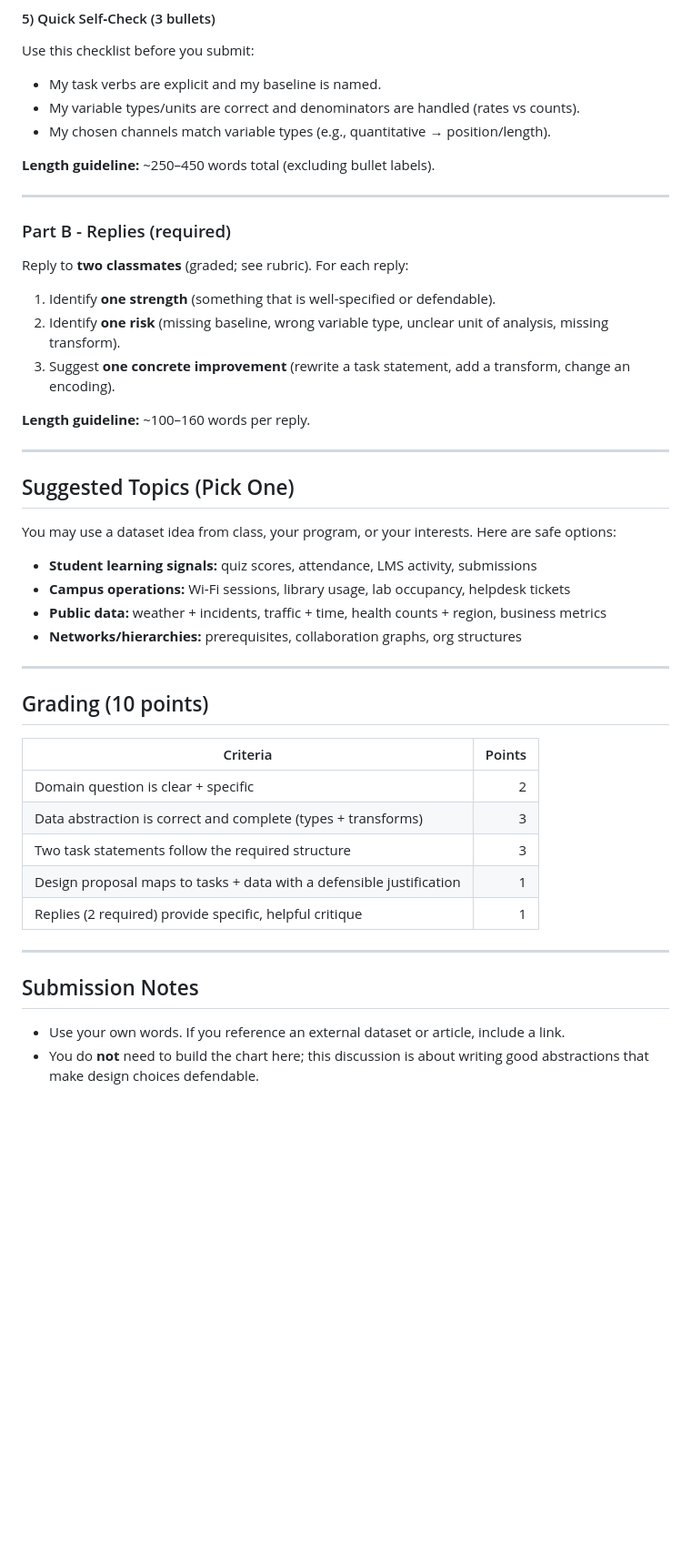
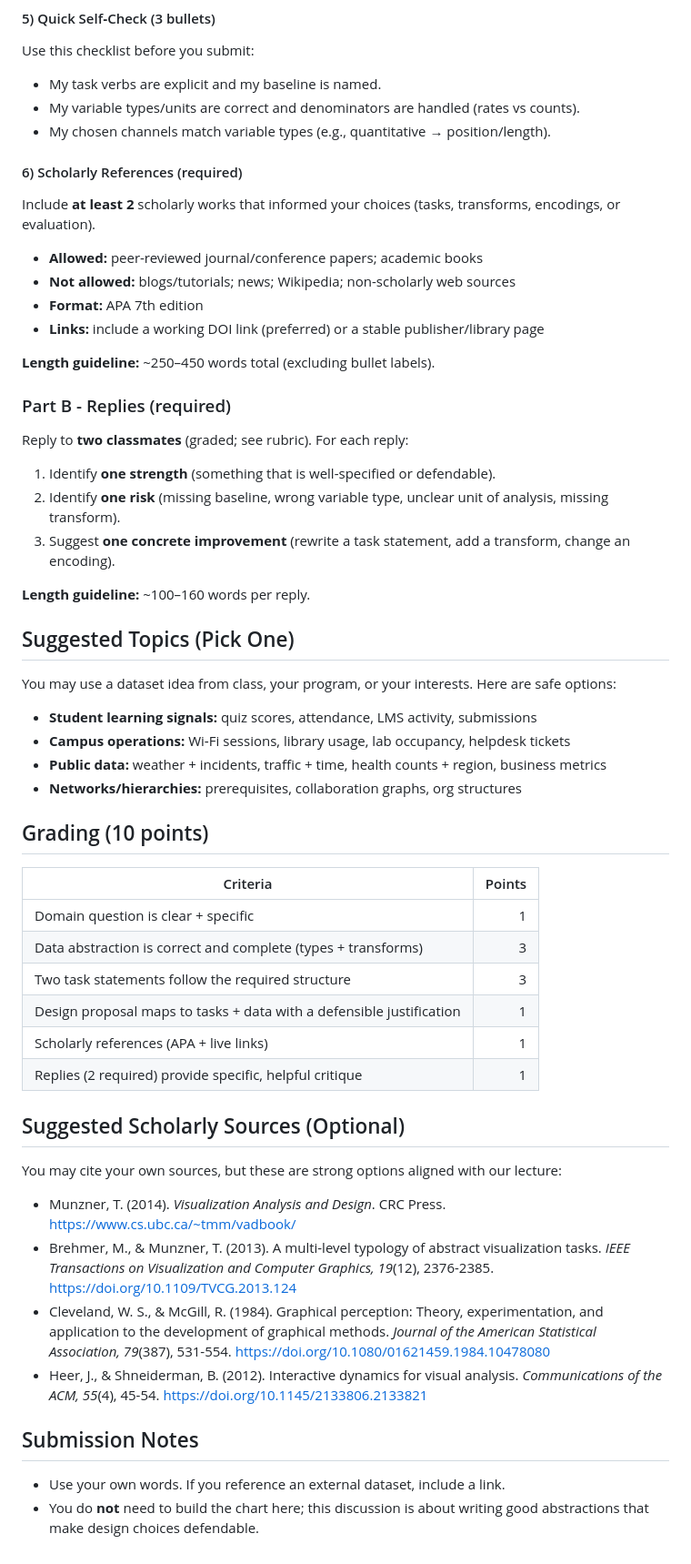
Before and after one commit to thepurgeanarchy/data101-s15-slides, a Markdown page: canvas-discussion-activity-data-task-abstraction.md, the part around one of its changes. Shown at 91% size. Rendered like a GitHub page; blank space fills up the shorter version.

Commit message:
Update Canvas discussion: references + rubric

```diff
--- a/canvas-discussion-activity-data-task-abstraction.md
+++ b/canvas-discussion-activity-data-task-abstraction.md
@@ -76,9 +72,16 @@ Use this checklist before you submit:
 - My variable types/units are correct and denominators are handled (rates vs counts).
 - My chosen channels match variable types (e.g., quantitative → position/length).
 
+#### 6) Scholarly References (required)
+
+Include **at least 2** scholarly works that informed your choices (tasks, transforms, encodings, or evaluation).
+
+- **Allowed:** peer-reviewed journal/conference papers; academic books
+- **Not allowed:** blogs/tutorials; news; Wikipedia; non-scholarly web sources
+- **Format:** APA 7th edition
+- **Links:** include a working DOI link (preferred) or a stable publisher/library page
+
 **Length guideline:** ~250–450 words total (excluding bullet labels).
-
----
 
 ### Part B - Replies (required)
 
@@ -90,8 +93,6 @@ Reply to **two classmates** (graded; see rubric). For each reply:
 
 **Length guideline:** ~100–160 words per reply.
 
----
-
 ## Suggested Topics (Pick One)
 
 You may use a dataset idea from class, your program, or your interests. Here are safe options:
@@ -101,21 +102,27 @@ You may use a dataset idea from class, your program, or your interests. Here are
 - **Public data:** weather + incidents, traffic + time, health counts + region, business metrics
 - **Networks/hierarchies:** prerequisites, collaboration graphs, org structures
 
----
-
 ## Grading (10 points)
 
 | Criteria | Points |
 |---|---:|
-| Domain question is clear + specific | 2 |
+| Domain question is clear + specific | 1 |
 | Data abstraction is correct and complete (types + transforms) | 3 |
 | Two task statements follow the required structure | 3 |
 | Design proposal maps to tasks + data with a defensible justification | 1 |
+| Scholarly references (APA + live links) | 1 |
 | Replies (2 required) provide specific, helpful critique | 1 |
 
----
+## Suggested Scholarly Sources (Optional)
+
+You may cite your own sources, but these are strong options aligned with our lecture:
+
+- Munzner, T. (2014). *Visualization Analysis and Design*. CRC Press. https://www.cs.ubc.ca/~tmm/vadbook/
+- Brehmer, M., & Munzner, T. (2013). A multi-level typology of abstract visualization tasks. *IEEE Transactions on Visualization and Computer Graphics, 19*(12), 2376-2385. https://doi.org/10.1109/TVCG.2013.124
+- Cleveland, W. S., & McGill, R. (1984). Graphical perception: Theory, experimentation, and application to the development of graphical methods. *Journal of the American Statistical Association, 79*(387), 531-554. https://doi.org/10.1080/01621459.1984.10478080
+- Heer, J., & Shneiderman, B. (2012). Interactive dynamics for visual analysis. *Communications of the ACM, 55*(4), 45-54. https://doi.org/10.1145/2133806.2133821
 
 ## Submission Notes
 
-- Use your own words. If you reference an external dataset or article, include a link.
+- Use your own words. If you reference an external dataset, include a link.
 - You do **not** need to build the chart here; this discussion is about writing good abstractions that make design choices defendable.
```
Also changed, not shown: other parts of canvas-discussion-activity-data-task-abstraction.md (+0 -4 lines).
